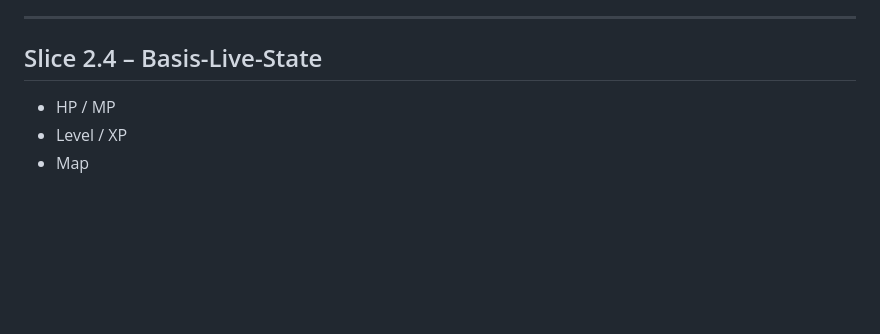
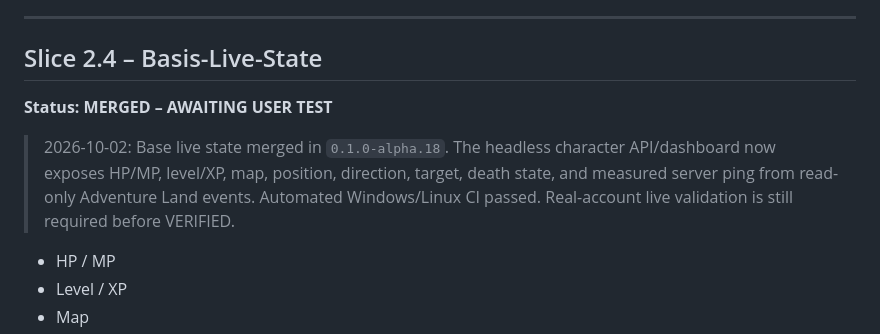
Before and after one commit to Riflex91/ALRemastered, a Markdown page: ROADMAP.md, the part around the change. Drawn GitHub-style; blank space fills up the shorter version.

Commit message:
docs: mark Slice 2.4 awaiting user test

```diff
--- a/ROADMAP.md
+++ b/ROADMAP.md
@@ -504,6 +504,10 @@ Character verbinden, einige Minuten stehen lassen, stoppen; bei Problemen Gesamt
 ---
 
 ## Slice 2.4 – Basis-Live-State
+
+**Status: MERGED – AWAITING USER TEST**
+
+> 2026-10-02: Base live state merged in `0.1.0-alpha.18`. The headless character API/dashboard now exposes HP/MP, level/XP, map, position, direction, target, death state, and measured server ping from read-only Adventure Land events. Automated Windows/Linux CI passed. Real-account live validation is still required before VERIFIED.
 
 - HP / MP
 - Level / XP
```
